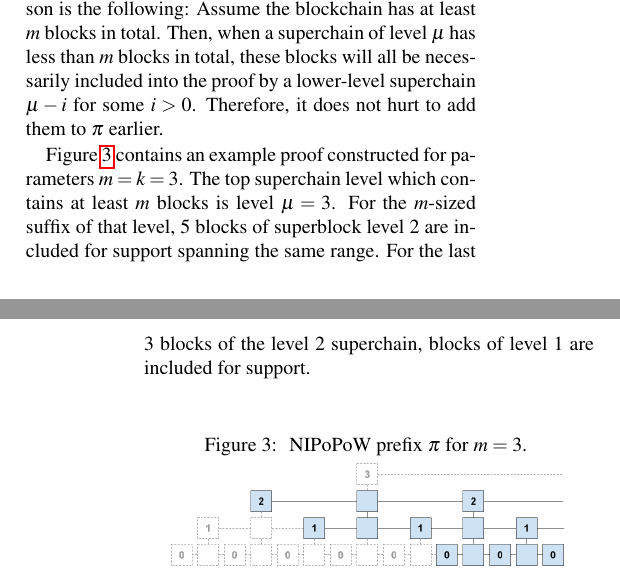
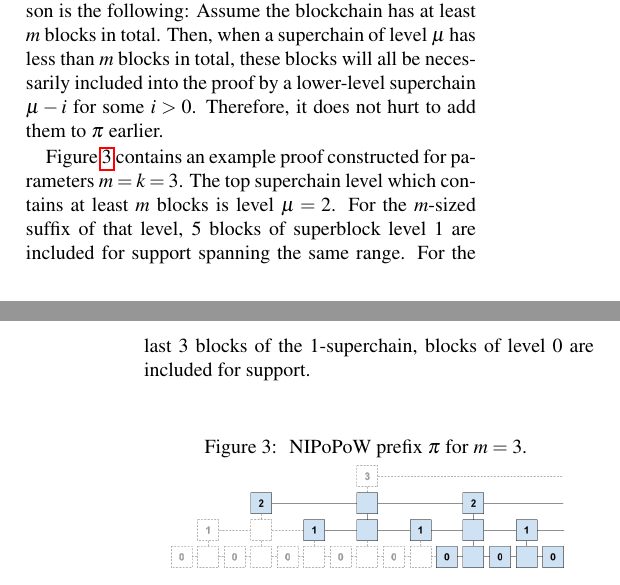
Before and after one commit to dionyziz/popow, a LaTeX document (whitepaper/nipopows.tex, which reads whitepaper/construction.tex): two parts of the columns of pages 7 and 8 of 16, joined at a grey line, cut so that both start at the same text. Compiled offline with pdfLaTeX; a LaTeX package or settings file that is missing is left out.

Commit message:
Reindex levels to fix overlooked 0-based problem

```diff
--- a/whitepaper/construction.tex
+++ b/whitepaper/construction.tex
@@ -131,9 +131,9 @@ to add them to $\pi$ earlier.
 
 Figure~\ref{fig.nipopow} contains an example proof constructed for parameters
 $m = k = 3$. The top superchain level which contains at least $m$ blocks is
-level $\mu = 3$. For the $m$-sized suffix of that level, $5$ blocks of
-superblock level $2$ are included for support spanning the same range. For the
-last $3$ blocks of the level $2$ superchain, blocks of level $1$ are included
+level $\mu = 2$. For the $m$-sized suffix of that level, $5$ blocks of
+superblock level $1$ are included for support spanning the same range. For the
+last $3$ blocks of the $1$-superchain, blocks of level $0$ are included
 for support.
 
 \begin{figure}[h]
```
